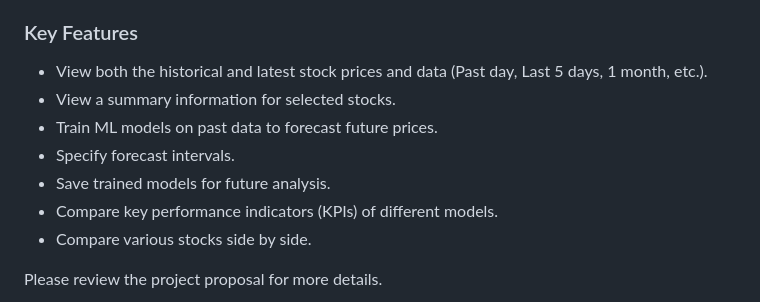
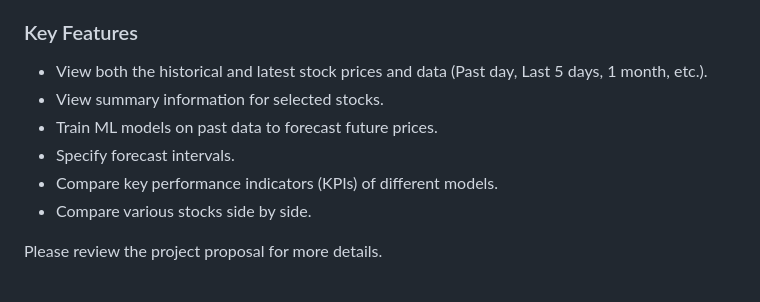
Before and after one commit to CS222-UIUC/team-78-project, a Markdown page: README.md, the part around the change. Rendered like a GitHub page.

```diff
--- a/README.md
+++ b/README.md
@@ -22,10 +22,9 @@ Stock pricing and prediction dates back centuries, but now with modern statistic
 
 ### Key Features
 - View both the historical and latest stock prices and data (Past day, Last 5 days, 1 month, etc.).
-- View a summary information for selected stocks.
+- View summary information for selected stocks.
 - Train ML models on past data to forecast future prices.
 - Specify forecast intervals.
-- Save trained models for future analysis.
 - Compare key performance indicators (KPIs) of different models.
 - Compare various stocks side by side.
 
```
